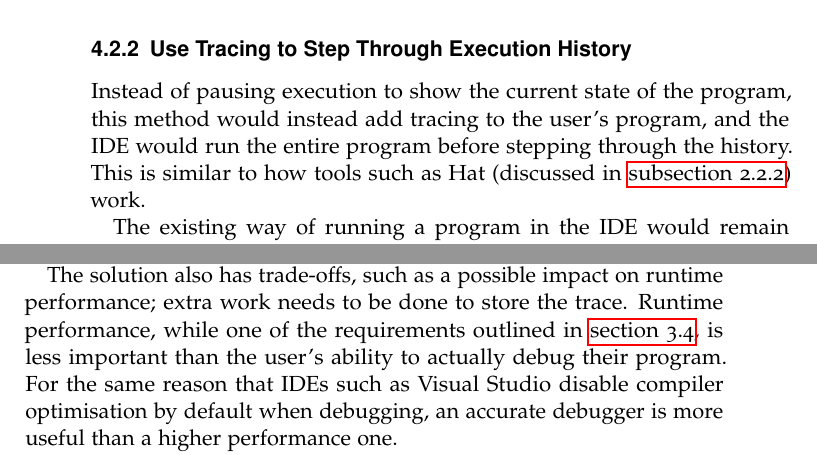
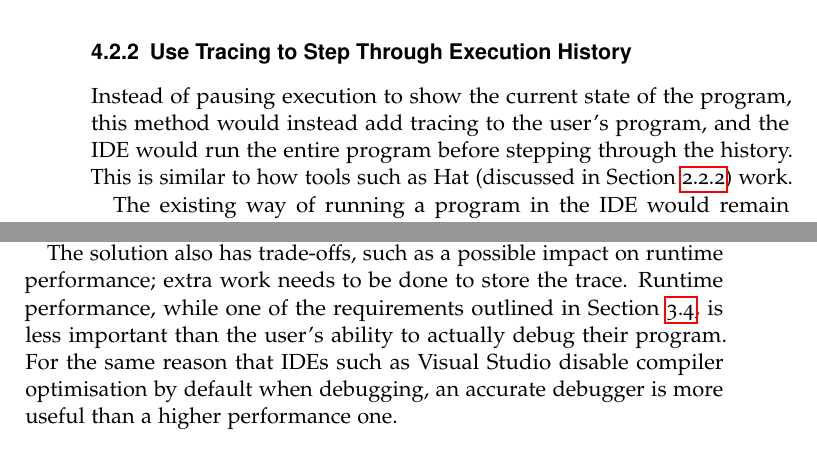
Before and after one commit to jobbogamer/Tracing-GP2-Report, a LaTeX thesis (project.tex): two parts of pages 38 and 39 of 45, joined at a grey line, cut so that both start at the same text. Compiled offline with pdfLaTeX.

Commit message:
📄 Capitalise references to sections

```diff
--- a/project.tex
+++ b/project.tex
@@ -1601,7 +1601,8 @@ been reached in the program, in order to continue from the same point next time.
 Instead of pausing execution to show the current state of the program, this
 method would instead add tracing to the user's program, and the IDE would run
 the entire program before stepping through the history. This is similar to how
-tools such as Hat (discussed in \autoref{sec:TracingInFunctionalLanguages}) work.
+tools such as Hat (discussed in Section~\ref{sec:TracingInFunctionalLanguages})
+work.
 
 The existing way of running a program in the IDE would remain unchanged, and
 would not enable tracing, to avoid any performance impact of having tracing
@@ -1673,7 +1674,7 @@ constant until the user edits the program and has to run it again.
 
 The solution also has trade-offs, such as a possible impact on runtime
 performance; extra work needs to be done to store the trace. Runtime performance,
-while one of the requirements outlined in \autoref{sec:ListOfRequirements},
+while one of the requirements outlined in Section~\ref{sec:ListOfRequirements},
 is less important than the user's ability to actually debug their program. For
 the same reason that IDEs such as Visual Studio disable compiler optimisation
 by default when debugging, an accurate debugger is more useful than a higher
```
Also changed, not shown: project.pdf, project.tex (6 more changed lines).
